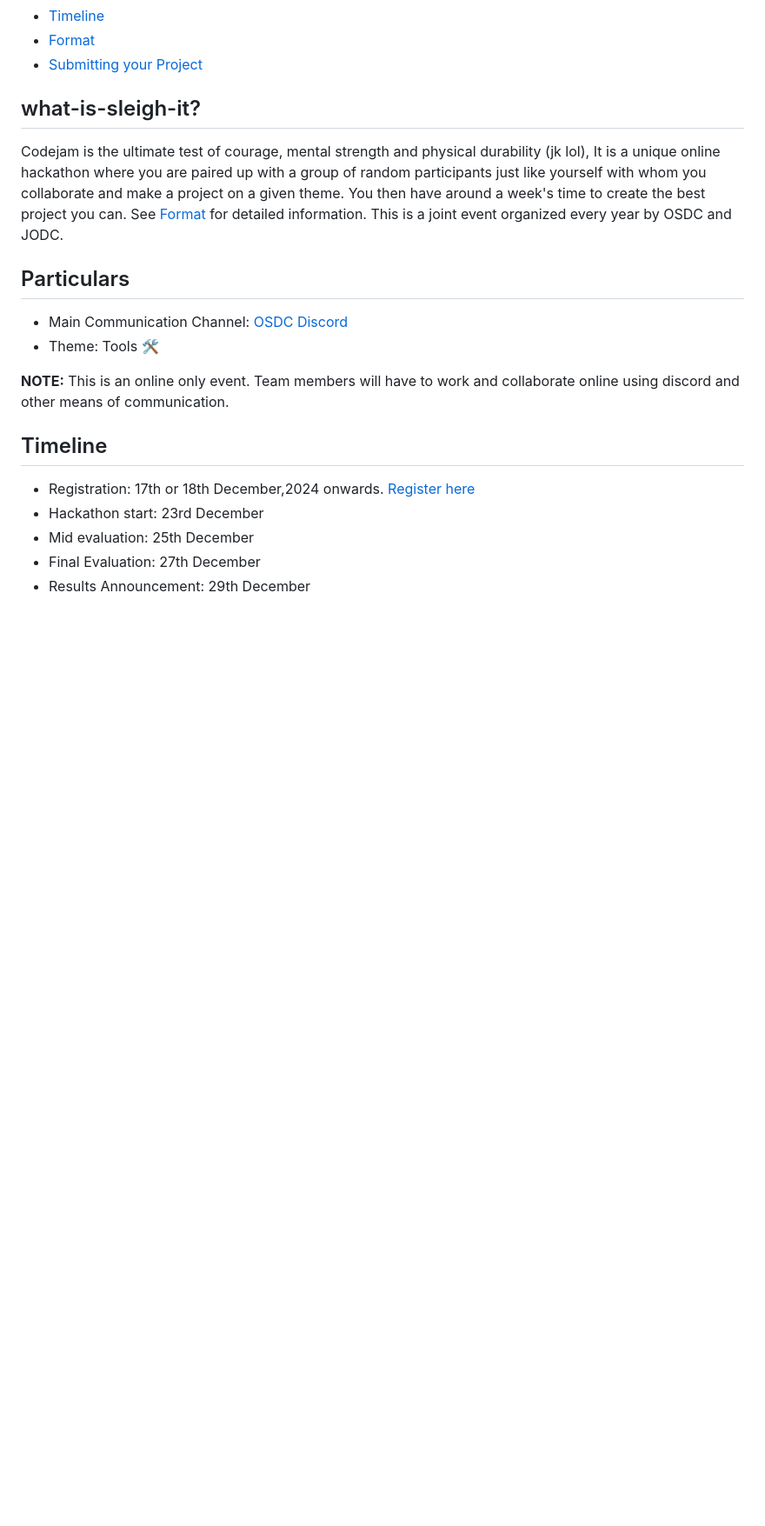
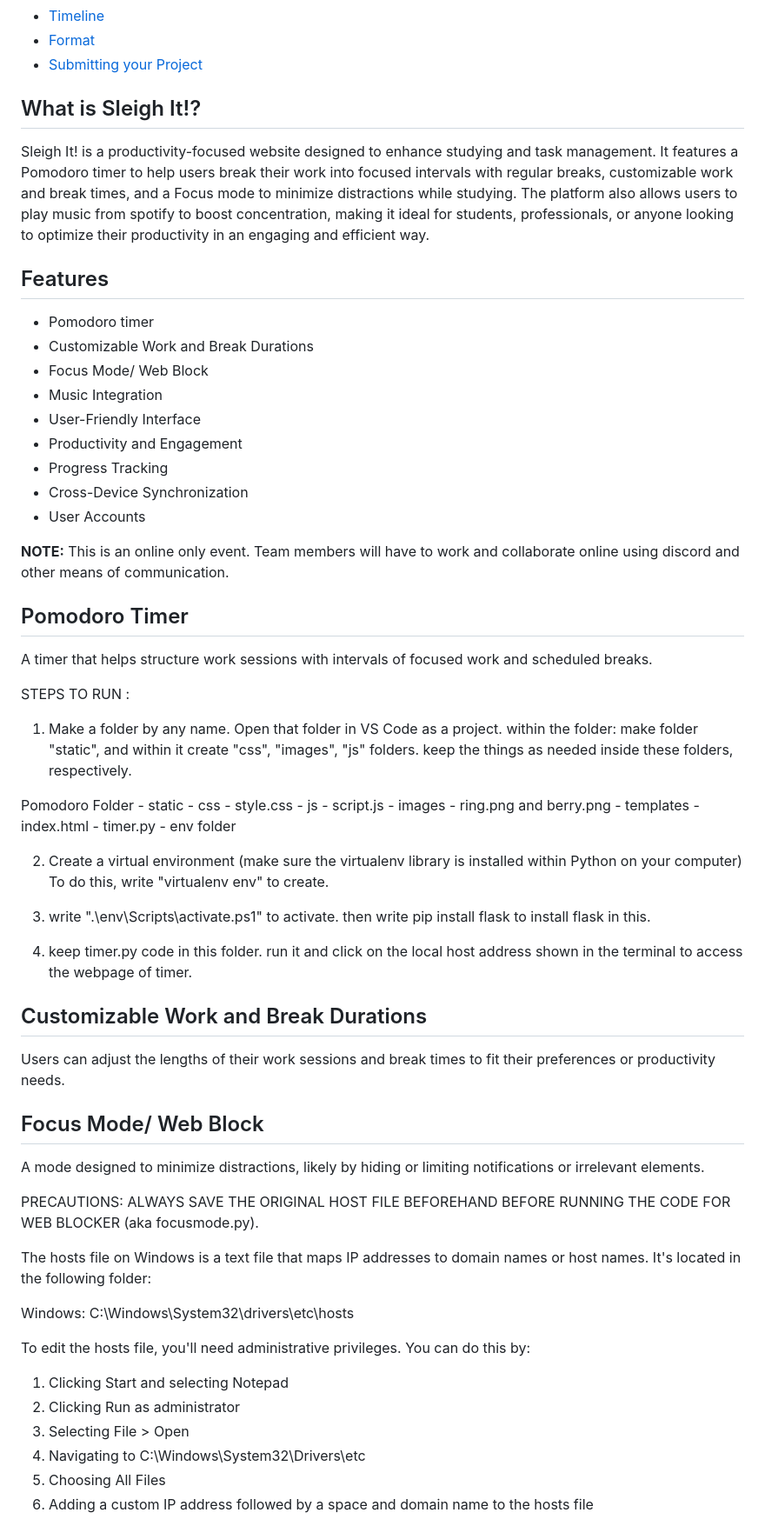
Before and after one commit to osdc/codejam-v5, a Markdown page: elf-engineers/README.md, the part around one of its changes. Shown at 87% size. Drawn GitHub-style; blank space fills up the shorter version.

```diff
--- a/elf-engineers/README.md
+++ b/elf-engineers/README.md
@@ -6,18 +6,67 @@
 - [Submitting your Project](#submitting-your-project)
 
 
-## what-is-sleigh-it?
-Codejam is the ultimate test of courage, mental strength and physical durability (jk lol), It is a unique online hackathon where you are paired up with a group of random participants just like yourself with whom you collaborate and make a project on a given theme. You then have around a week's time to create the best project you can. See [Format](#format) for detailed information. This is a joint event organized every year by OSDC and JODC.
+## What is Sleigh It!?
+Sleigh It! is a productivity-focused website designed to enhance studying and task management. It features a Pomodoro timer to help users break their work into focused intervals with regular breaks, customizable work and break times, and a Focus mode to minimize distractions while studying. The platform also allows users to play music from spotify to boost concentration, making it ideal for students, professionals, or anyone looking to optimize their productivity in an engaging and efficient way.
 
-## Particulars
-- Main Communication Channel: [OSDC Discord](https://discord.com/invite/GDVytHUZXC)
-- Theme: Tools 🛠️
+## Features
+- Pomodoro timer
+- Customizable Work and Break Durations
+- Focus Mode/ Web Block
+- Music Integration
+- User-Friendly Interface
+- Productivity and Engagement
+- Progress Tracking
+- Cross-Device Synchronization
+- User Accounts
 
 **NOTE:** This is an online only event. Team members will have to work and collaborate online using discord and other means of communication.
 
-## Timeline
-- Registration: 17th or 18th December,2024 onwards. [Register here](https://forms.gle/sjbWqa3h6tXDamYV8)
-- Hackathon start: 23rd December
-- Mid evaluation: 25th December
-- Final Evaluation: 27th December
-- Results Announcement: 29th December
+## Pomodoro Timer
+
+A timer that helps structure work sessions with intervals of focused work and scheduled breaks.
+
+STEPS TO RUN :
+
+1. Make a folder by any name. Open that folder in VS Code as a project. within the folder:
+ make folder "static", and within it create "css", "images", "js" folders.
+ keep the things as needed inside these folders, respectively.
+
+ Pomodoro Folder - static - css - style.css
+                           - js - script.js
+                           - images - ring.png and berry.png
+                 - templates - index.html
+                 - timer.py
+                 - env folder
+
+2. Create a virtual environment (make sure the virtualenv library is installed within Python on your computer)
+To do this, write "virtualenv env" to create.
+
+3. write ".\env\Scripts\activate.ps1" to activate. then write pip install flask to install flask in this.
+
+4. keep timer.py code in this folder.
+ run it and click on the local host address shown in the terminal to access the webpage of timer.
+
+
+## Customizable Work and Break Durations
+Users can adjust the lengths of their work sessions and break times to fit their preferences or productivity needs.
+
+## Focus Mode/ Web Block
+A mode designed to minimize distractions, likely by hiding or limiting notifications or irrelevant elements.
+
+PRECAUTIONS:
+ALWAYS SAVE THE ORIGINAL HOST FILE BEFOREHAND BEFORE RUNNING THE CODE FOR WEB BLOCKER (aka focusmode.py).
+
+The hosts file on Windows is a text file that maps IP addresses to domain names or host names. It's located in the following folder:
+
+Windows: C:\Windows\System32\drivers\etc\hosts
+
+To edit the hosts file, you'll need administrative privileges. You can do this by:
+
+1. Clicking Start and selecting Notepad
+2. Clicking Run as administrator
+3. Selecting File > Open
+4. Navigating to C:\Windows\System32\Drivers\etc
+5. Choosing All Files
+6. Adding a custom IP address followed by a space and domain name to the hosts file
+
```
Also changed, not shown: other parts of elf-engineers/README.md (+21 -0 lines).
